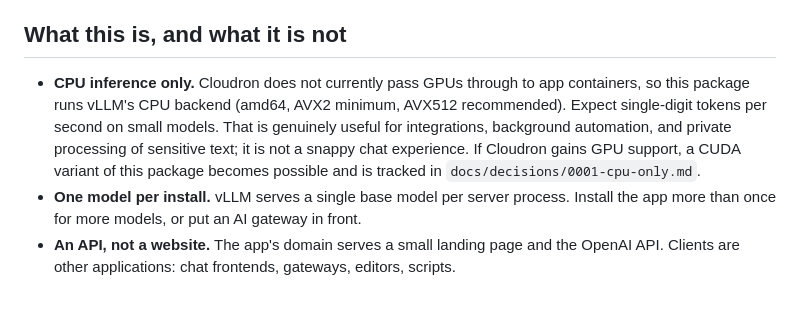
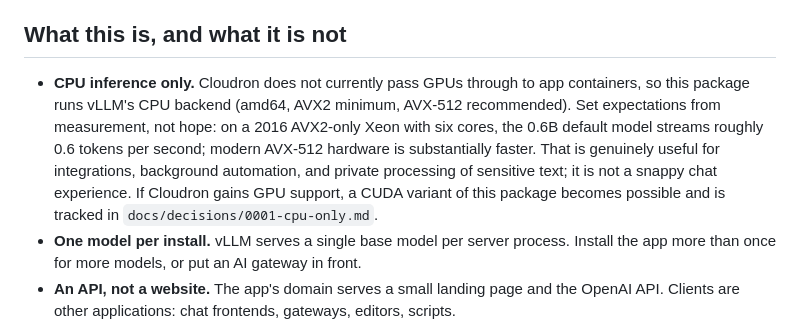
Before and after one commit to OrcVole/vllm-cloudron, a Markdown page: README.md, the part around the change. Drawn GitHub-style; blank space fills up the shorter version.

```diff
--- a/README.md
+++ b/README.md
@@ -11,11 +11,13 @@ acceptance gates. Nothing below should be relied on until a tagged release exist
 ## What this is, and what it is not
 
 - **CPU inference only.** Cloudron does not currently pass GPUs through to app containers, so
-  this package runs vLLM's CPU backend (amd64, AVX2 minimum, AVX512 recommended). Expect
-  single-digit tokens per second on small models. That is genuinely useful for integrations,
-  background automation, and private processing of sensitive text; it is not a snappy chat
-  experience. If Cloudron gains GPU support, a CUDA variant of this package becomes possible
-  and is tracked in `docs/decisions/0001-cpu-only.md`.
+  this package runs vLLM's CPU backend (amd64, AVX2 minimum, AVX-512 recommended). Set
+  expectations from measurement, not hope: on a 2016 AVX2-only Xeon with six cores, the
+  0.6B default model streams roughly 0.6 tokens per second; modern AVX-512 hardware is
+  substantially faster. That is genuinely useful for integrations, background automation,
+  and private processing of sensitive text; it is not a snappy chat experience. If Cloudron
+  gains GPU support, a CUDA variant of this package becomes possible and is tracked in
+  `docs/decisions/0001-cpu-only.md`.
 - **One model per install.** vLLM serves a single base model per server process. Install the
   app more than once for more models, or put an AI gateway in front.
 - **An API, not a website.** The app's domain serves a small landing page and the OpenAI API.
```
Also changed, not shown: docs/PACKAGING-NOTES.md (+12 -4 lines).
